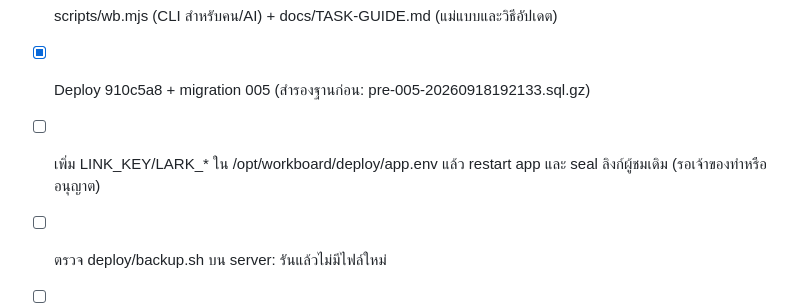
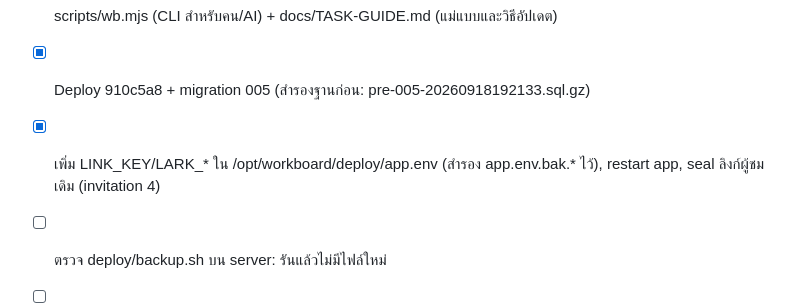
Before and after one commit to PonuoM/larksuite, a Markdown page: TASKS.md, the part around the change. Drawn GitHub-style.

```diff
--- a/TASKS.md
+++ b/TASKS.md
@@ -74,7 +74,7 @@ AI/Git/FTP เป็นงานระยะถัดไปและต้อง
 - [x] ลิงก์ถาวรเปิดดูซ้ำได้ในหน้าการเข้าถึง (migration 005 + LINK_KEY) + scripts/seal-link.php สำหรับลิงก์เก่า
 - [x] scripts/wb.mjs (CLI สำหรับคน/AI) + docs/TASK-GUIDE.md (แม่แบบและวิธีอัปเดต)
 - [x] Deploy 910c5a8 + migration 005 (สำรองฐานก่อน: pre-005-20260918192133.sql.gz)
-- [ ] เพิ่ม LINK_KEY/LARK_* ใน /opt/workboard/deploy/app.env แล้ว restart app และ seal ลิงก์ผู้ชมเดิม (รอเจ้าของทำหรืออนุญาต)
+- [x] เพิ่ม LINK_KEY/LARK_* ใน /opt/workboard/deploy/app.env (สำรอง app.env.bak.* ไว้), restart app, seal ลิงก์ผู้ชมเดิม (invitation 4)
 - [ ] ตรวจ deploy/backup.sh บน server: รันแล้วไม่มีไฟล์ใหม่
 - [ ] ไล่เติมรายละเอียดงานเก่าทีละโปรเจกต์ตาม docs/TASK-GUIDE.md ข้อ 5
 - [ ] คุยกับเจ้าของ: งานในแต่ละโปรเจกต์ครบหรือยัง
```
Also changed, not shown: docs/WORKLOG.md (+1 -0 lines).
